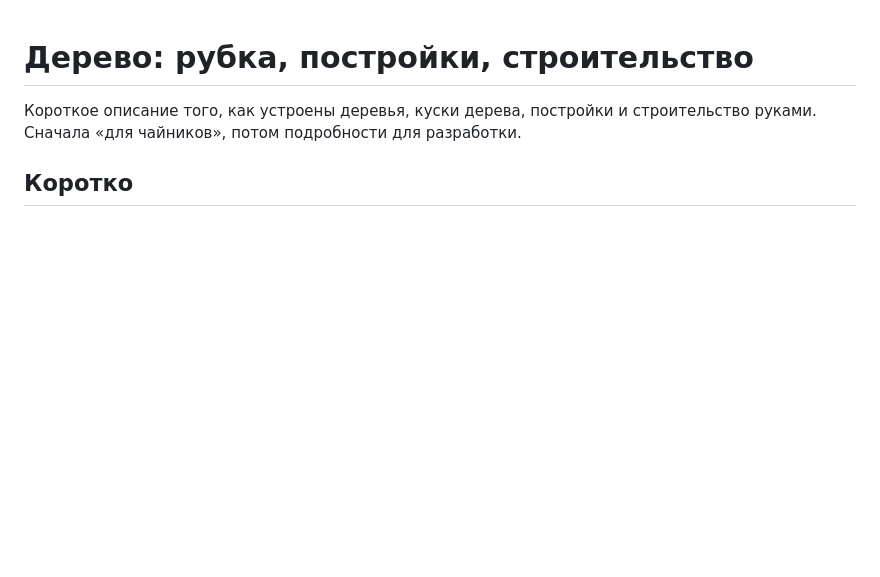
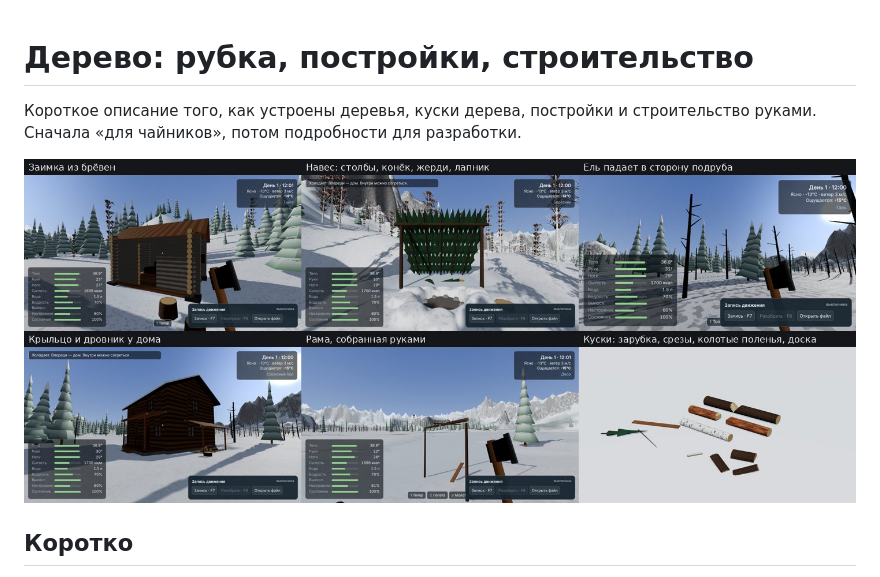
Before and after one commit to depthd/nimbleintheforest, a Markdown page: docs/WOOD.md, the part around the change. Rendered like a GitHub page; pictures changed too: docs/wood-overview.jpg (added); blank space fills up the shorter version.

Commit message:
Add an overview picture to the wood docs
Co-Authored-By: Claude Opus 5.5 <noreply@anthropic.com>
Claude-Session: https://claude.ai/code/session_01LfNAF2G1mWVHhe6XFVSY1u

```diff
--- a/docs/WOOD.md
+++ b/docs/WOOD.md
@@ -2,6 +2,8 @@
 
 Короткое описание того, как устроены деревья, куски дерева, постройки и
 строительство руками. Сначала «для чайников», потом подробности для разработки.
+
+![Избушка из брёвен, навес, падающая ель, крыльцо и дровник, рама, собранная руками, куски дерева](wood-overview.jpg)
 
 ## Коротко
 
```
